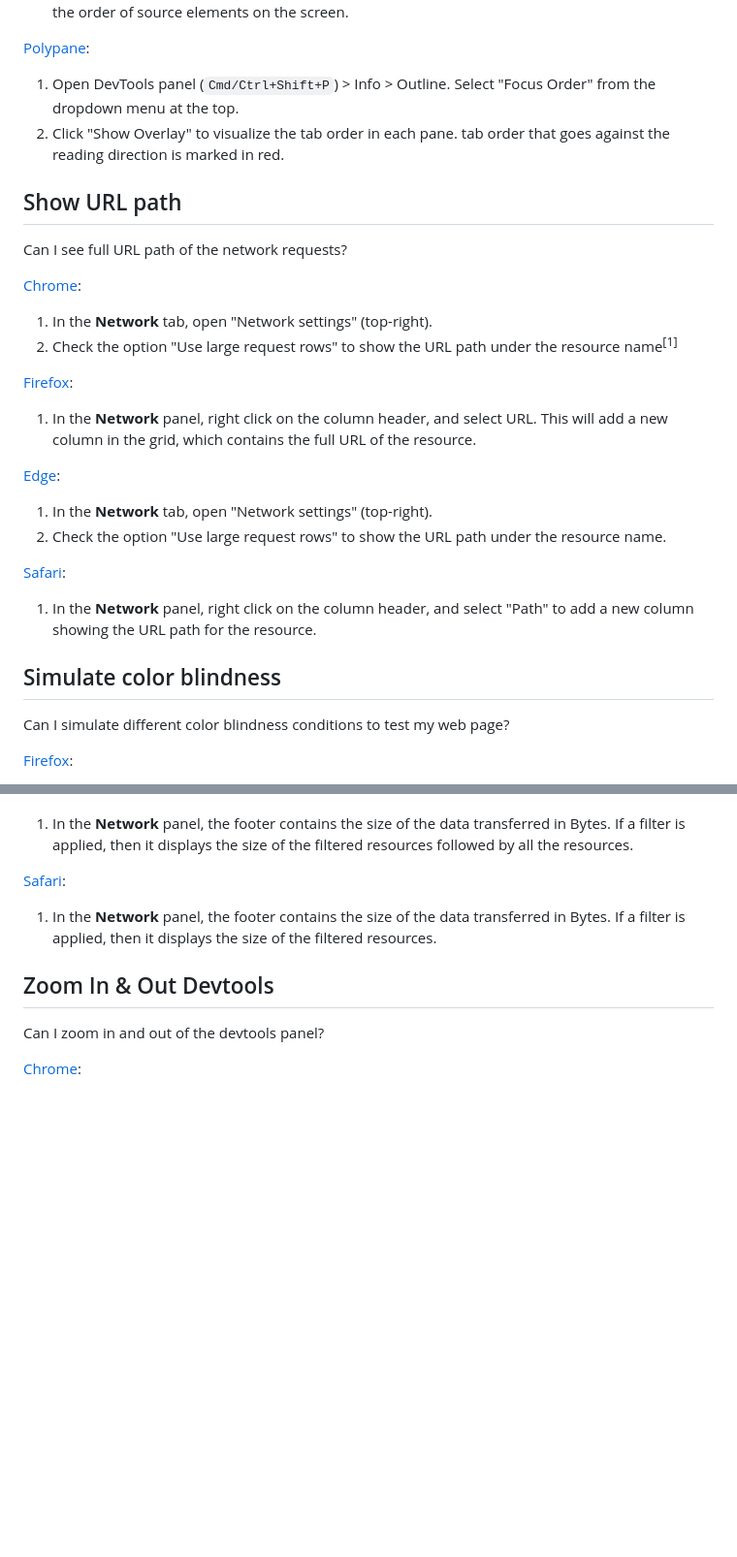
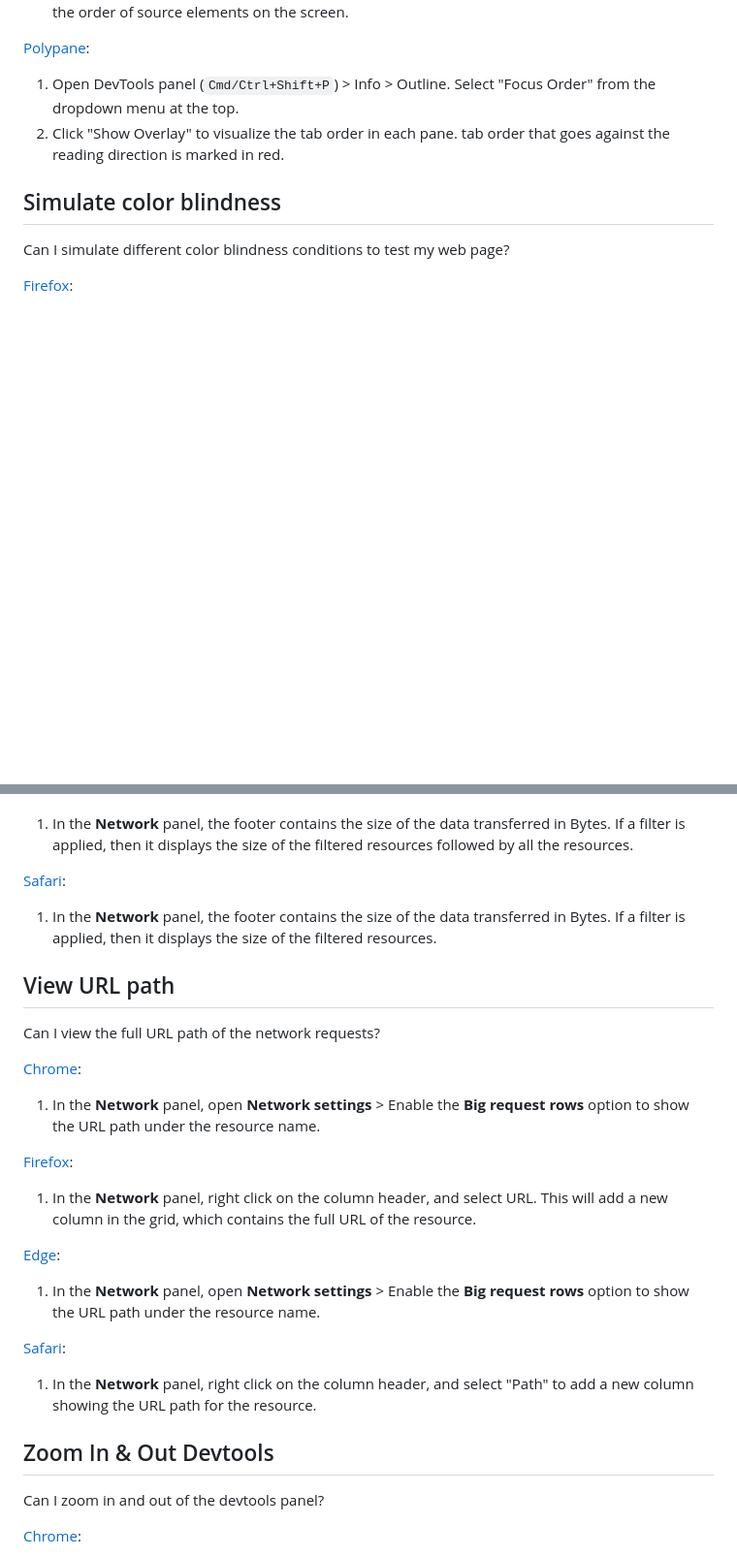
Before and after one commit to pankajparashar/canidev.tools, a Markdown page: README.md, 2 parts joined by grey strips. Shown at 97% size. Rendered like a GitHub page; blank space fills up the shorter version.

```diff
--- a/README.md
+++ b/README.md
@@ -2487,28 +2487,6 @@ Can I see the tab order of the web page?
 1. Open DevTools panel (`Cmd/Ctrl+Shift+P`) > Info > Outline. Select "Focus Order" from the dropdown menu at the top.
 2. Click "Show Overlay" to visualize the tab order in each pane. tab order that goes against the reading direction is marked in red.
 
-## Show URL path
-Can I see full URL path of the network requests?
-
-[Chrome](https://canidev.tools/show-url-path/chrome):
-1. In the **Network** tab, open "Network settings" (top-right).
-2. Check the option "Use large request rows" to show the URL path under the resource name<sup>[1]</sup>
-
-
-[Firefox](https://canidev.tools/show-url-path/firefox):
-1. In the **Network** panel, right click on the column header, and select URL. This will add a new column in the grid, which contains the full URL of the resource.
-
-
-[Edge](https://canidev.tools/show-url-path/edge):
-1. In the **Network** tab, open "Network settings" (top-right).
-2. Check the option "Use large request rows" to show the URL path under the resource name.
-
-
-
-[Safari](https://canidev.tools/show-url-path/safari):
-1. In the **Network** panel, right click on the column header, and select "Path" to add a new column showing the URL path for the resource.
-
-
 ## Simulate color blindness
 Can I simulate different color blindness conditions to test my web page?
 
@@ -2950,6 +2928,23 @@ Can I view the size of the data transferred over the network?
 1. In the **Network** panel, the footer contains the size of the data transferred in Bytes. If a filter is applied, then it displays the size of the filtered resources.
 
 
+## View URL path
+Can I view the full URL path of the network requests?
+
+[Chrome](https://canidev.tools/view-url-path/chrome):
+1. In the **Network** panel, open **Network settings** > Enable the **Big request rows** option to show the URL path under the resource name.
+
+[Firefox](https://canidev.tools/view-url-path/firefox):
+1. In the **Network** panel, right click on the column header, and select URL. This will add a new column in the grid, which contains the full URL of the resource.
+
+
+[Edge](https://canidev.tools/view-url-path/edge):
+1. In the **Network** panel, open **Network settings** > Enable the **Big request rows** option to show the URL path under the resource name.
+
+[Safari](https://canidev.tools/view-url-path/safari):
+1. In the **Network** panel, right click on the column header, and select "Path" to add a new column showing the URL path for the resource.
+
+
 ## Zoom In & Out Devtools
 Can I zoom in and out of the devtools panel?
 
```
